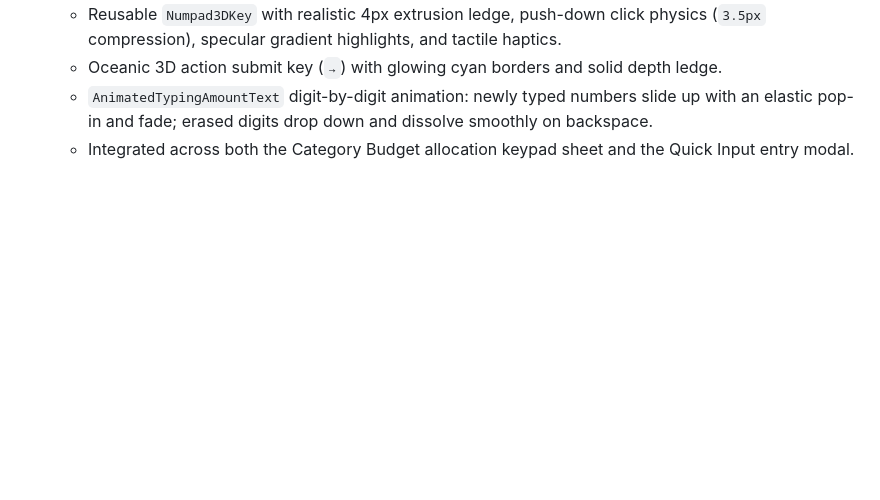
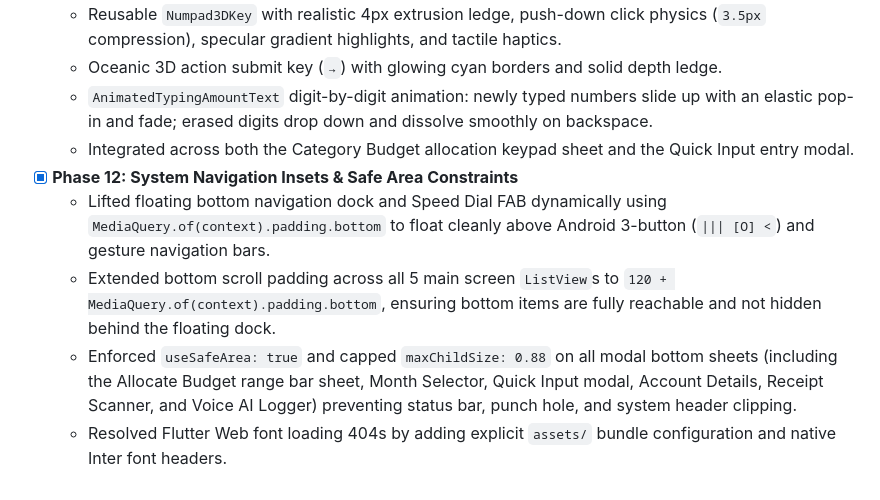
Before and after one commit to gopu29/flow_expense, a Markdown page: docs/QUANTO_SPECIFICATION.md, the part around the change. Drawn GitHub-style; blank space fills up the shorter version.

Commit message:
docs(spec): document phase 12 safe area constraints and navigation insets

```diff
--- a/docs/QUANTO_SPECIFICATION.md
+++ b/docs/QUANTO_SPECIFICATION.md
@@ -281,3 +281,8 @@ lib/
   - Oceanic 3D action submit key (`→`) with glowing cyan borders and solid depth ledge.
   - `AnimatedTypingAmountText` digit-by-digit animation: newly typed numbers slide up with an elastic pop-in and fade; erased digits drop down and dissolve smoothly on backspace.
   - Integrated across both the Category Budget allocation keypad sheet and the Quick Input entry modal.
+- [x] **Phase 12: System Navigation Insets & Safe Area Constraints**
+  - Lifted floating bottom navigation dock and Speed Dial FAB dynamically using `MediaQuery.of(context).padding.bottom` to float cleanly above Android 3-button (`||| [O] <`) and gesture navigation bars.
+  - Extended bottom scroll padding across all 5 main screen `ListView`s to `120 + MediaQuery.of(context).padding.bottom`, ensuring bottom items are fully reachable and not hidden behind the floating dock.
+  - Enforced `useSafeArea: true` and capped `maxChildSize: 0.88` on all modal bottom sheets (including the Allocate Budget range bar sheet, Month Selector, Quick Input modal, Account Details, Receipt Scanner, and Voice AI Logger) preventing status bar, punch hole, and system header clipping.
+  - Resolved Flutter Web font loading 404s by adding explicit `assets/` bundle configuration and native Inter font headers.
```
